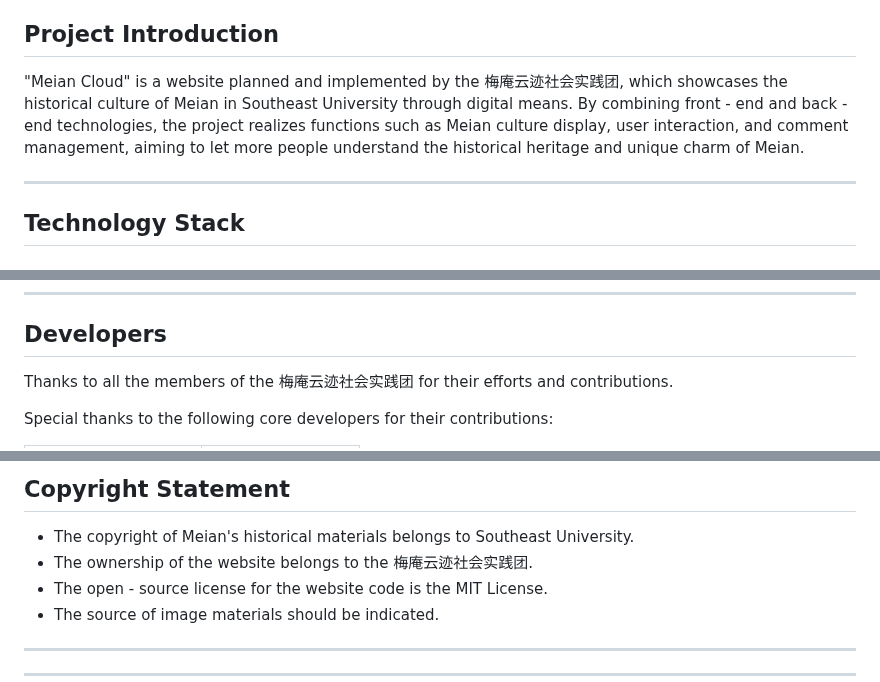
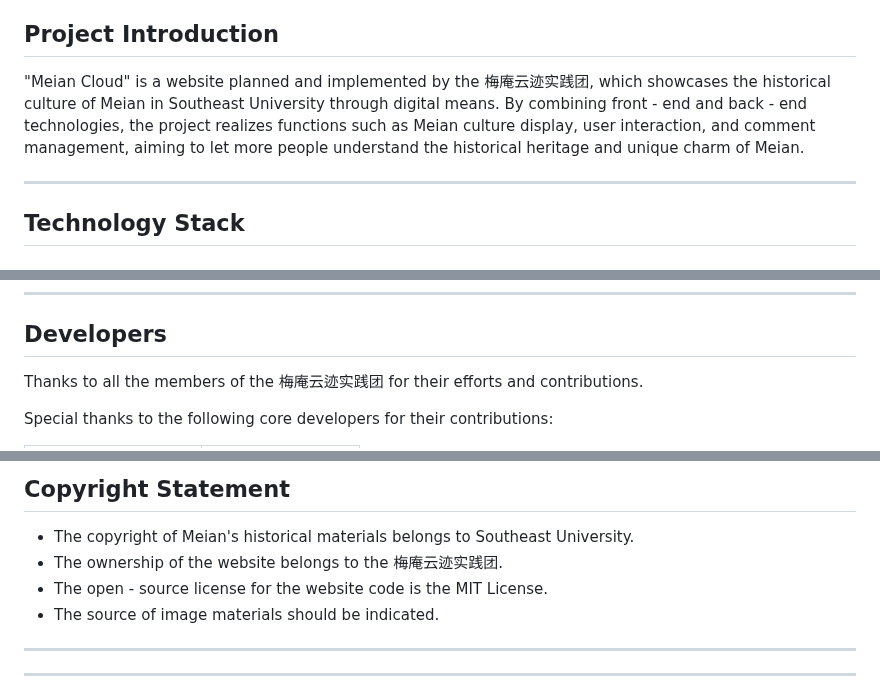
Before and after one commit to r1Way/meiancloud, a Markdown page: README.md, 3 parts joined by grey strips. GitHub-like rendering.

Commit message:
small bug fix

```diff
--- a/README.md
+++ b/README.md
@@ -2,7 +2,7 @@
 [**简体中文**](README.zh-cn.md) | [English](#)
 *(If you prefer Chinese, see [README.zh-cn.md](README.zh-CN.md).)*
 ## Project Introduction
-"Meian Cloud" is a website planned and implemented by the 梅庵云迹社会实践团, which showcases the historical culture of Meian in Southeast University through digital means. By combining front - end and back - end technologies, the project realizes functions such as Meian culture display, user interaction, and comment management, aiming to let more people understand the historical heritage and unique charm of Meian.
+"Meian Cloud" is a website planned and implemented by the 梅庵云迹实践团, which showcases the historical culture of Meian in Southeast University through digital means. By combining front - end and back - end technologies, the project realizes functions such as Meian culture display, user interaction, and comment management, aiming to let more people understand the historical heritage and unique charm of Meian.
 
 ---
 
@@ -62,7 +62,7 @@ python3 manage.py runserver
 ---
 
 ## Developers
-Thanks to all the members of the 梅庵云迹社会实践团 for their efforts and contributions.
+Thanks to all the members of the 梅庵云迹实践团 for their efforts and contributions.
 
 Special thanks to the following core developers for their contributions:
 
@@ -96,7 +96,7 @@ Your support is our greatest motivation for continuous improvement. [[Project Ad
 
 ## Copyright Statement
 - The copyright of Meian's historical materials belongs to Southeast University.
-- The ownership of the website belongs to the 梅庵云迹社会实践团.
+- The ownership of the website belongs to the 梅庵云迹实践团.
 - The open - source license for the website code is the MIT License.
 - The source of image materials should be indicated.
 
```
Also changed, not shown: README.zh-cn.md (+1 -1 lines).
